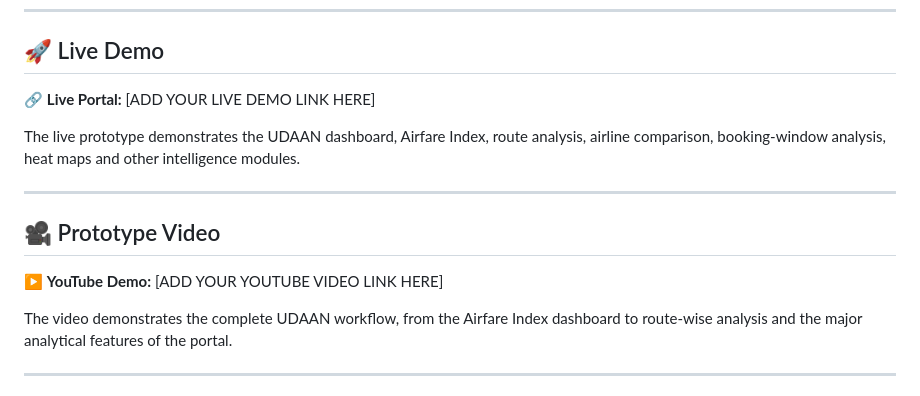
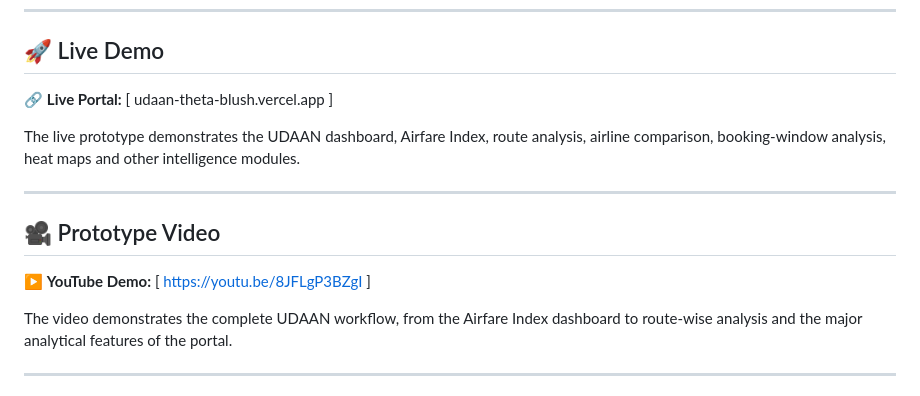
Before and after one commit to Sandeep-Rai-24/UDAAN-, a Markdown page: README.md, the part around the change. Drawn GitHub-style.

```diff
--- a/README.md
+++ b/README.md
@@ -10,7 +10,7 @@ Instead of looking at a single ticket price, UDAAN brings together multiple obse
 
 ## 🚀 Live Demo
 
-🔗 **Live Portal:** [ADD YOUR LIVE DEMO LINK HERE]
+🔗 **Live Portal:** [ udaan-theta-blush.vercel.app ]
 
 The live prototype demonstrates the UDAAN dashboard, Airfare Index, route analysis, airline comparison, booking-window analysis, heat maps and other intelligence modules.
 
@@ -18,7 +18,7 @@ The live prototype demonstrates the UDAAN dashboard, Airfare Index, route analys
 
 ## 🎥 Prototype Video
 
-▶️ **YouTube Demo:** [ADD YOUR YOUTUBE VIDEO LINK HERE]
+▶️ **YouTube Demo:** [ https://youtu.be/8JFLgP3BZgI ]
 
 The video demonstrates the complete UDAAN workflow, from the Airfare Index dashboard to route-wise analysis and the major analytical features of the portal.
 
```
